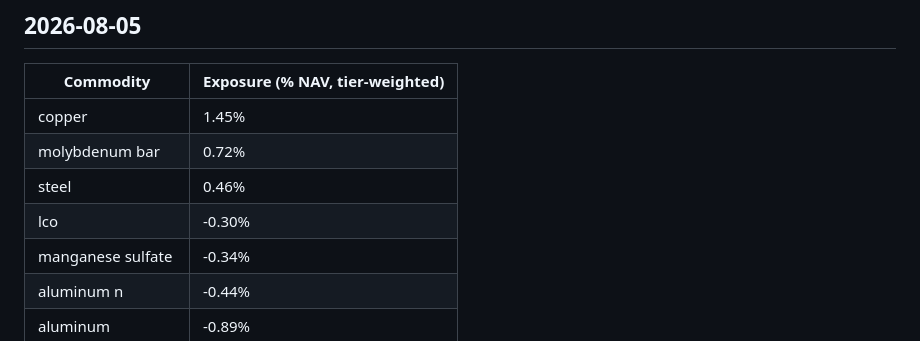
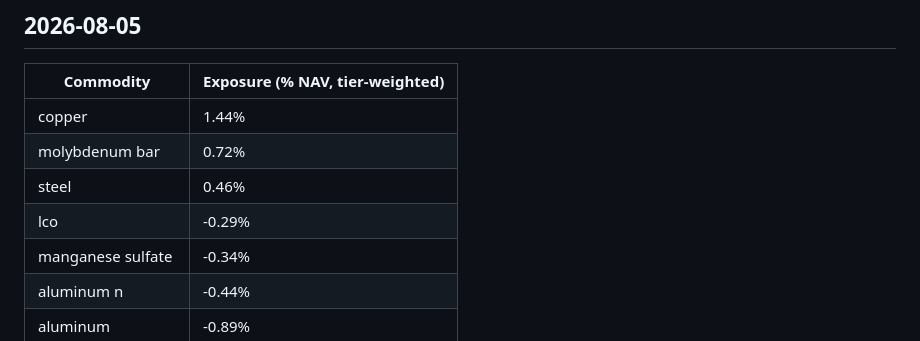
Before and after one commit to Theylon/metallica-dashboard, a Markdown page: reports/asset_commodity_exposure.md, the part around the change. Rendered like a GitHub page.

Commit message:
data: refresh exposure report 2026-08-05T16:11Z

```diff
--- a/reports/asset_commodity_exposure.md
+++ b/reports/asset_commodity_exposure.md
@@ -178,10 +178,10 @@ Tracks each held ticker's exposure to its linked commodities (T1/T2 links from m
 
 | Commodity | Exposure (% NAV, tier-weighted) |
 |---|---|
-| copper | 1.45% |
+| copper | 1.44% |
 | molybdenum bar | 0.72% |
 | steel | 0.46% |
-| lco | -0.30% |
+| lco | -0.29% |
 | manganese sulfate | -0.34% |
 | aluminum n | -0.44% |
 | aluminum | -0.89% |
```
